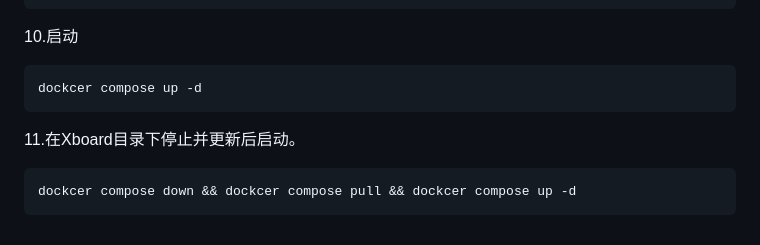
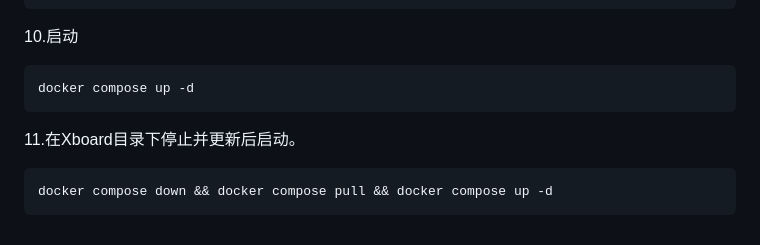
Before and after one commit to ksr-v/Xboard-Custom-Source, a Markdown page: docs/从aapanel迁移到1panel教程.md, the part around the change. Rendered like a GitHub page.

````diff
--- a/docs/从aapanel迁移到1panel教程.md
+++ b/docs/从aapanel迁移到1panel教程.md
@@ -115,9 +115,9 @@ docker compose run -it --rm xboard php artisan migrateFromV2b config
 ```
 10.启动
 ```
-dockcer compose up -d
+docker compose up -d
 ```
 11.在Xboard目录下停止并更新后启动。
 ```
-dockcer compose down && dockcer compose pull && dockcer compose up -d
+docker compose down && docker compose pull && docker compose up -d
 ```
````
